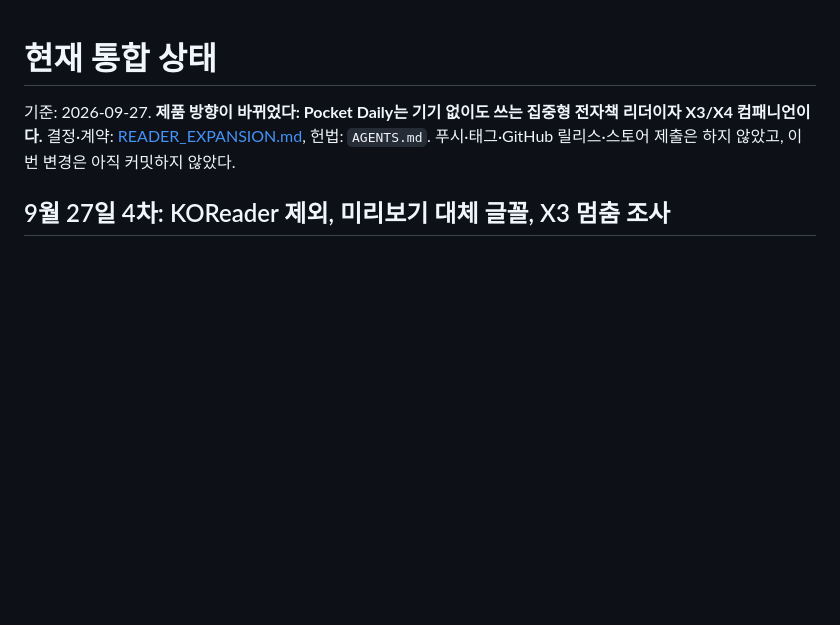
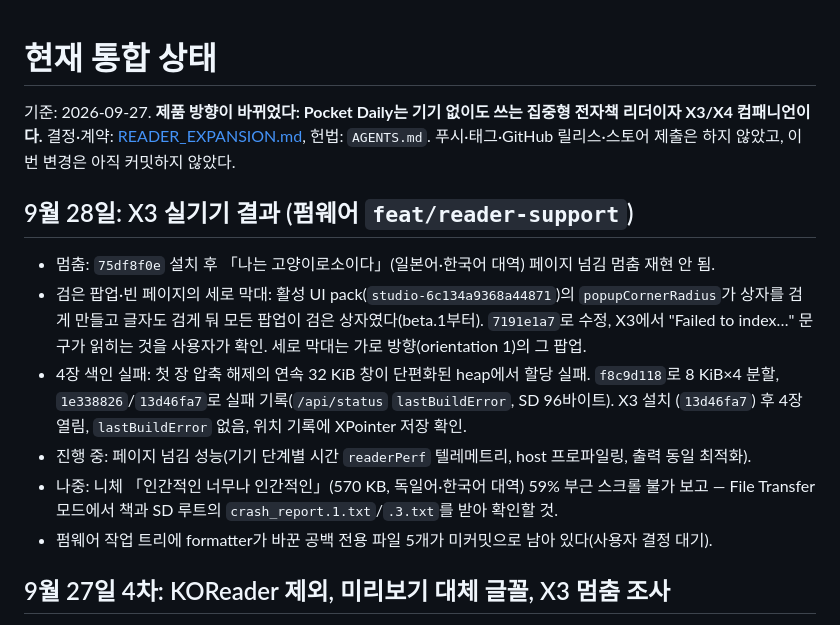
Before and after one commit to puritysb/pocket-daily, a Markdown page: docs/CURRENT_HANDOFF.md, the part around the change. GitHub-like rendering; blank space fills up the shorter version.

Commit message:
docs: record X3 results for the freeze, popup and chapter-build fixes
Co-Authored-By: Claude Opus 5.5 <noreply@anthropic.com>

```diff
--- a/docs/CURRENT_HANDOFF.md
+++ b/docs/CURRENT_HANDOFF.md
@@ -3,6 +3,20 @@
 기준: 2026-09-27. **제품 방향이 바뀌었다: Pocket Daily는 기기 없이도 쓰는 집중형 전자책 리더이자
 X3/X4 컴패니언이다.** 결정·계약: [READER_EXPANSION.md](READER_EXPANSION.md), 헌법: `AGENTS.md`.
 푸시·태그·GitHub 릴리스·스토어 제출은 하지 않았고, 이번 변경은 아직 커밋하지 않았다.
+
+## 9월 28일: X3 실기기 결과 (펌웨어 `feat/reader-support`)
+
+- 멈춤: `75df8f0e` 설치 후 「나는 고양이로소이다」(일본어·한국어 대역) 페이지 넘김 멈춤 재현 안 됨.
+- 검은 팝업·빈 페이지의 세로 막대: 활성 UI pack(`studio-6c134a9368a44871`)의 `popupCornerRadius`가
+  상자를 검게 만들고 글자도 검게 둬 모든 팝업이 검은 상자였다(beta.1부터). `7191e1a7`로 수정,
+  X3에서 "Failed to index…" 문구가 읽히는 것을 사용자가 확인. 세로 막대는 가로 방향(orientation 1)의 그 팝업.
+- 4장 색인 실패: 첫 장 압축 해제의 연속 32 KiB 창이 단편화된 heap에서 할당 실패. `f8c9d118`로 8 KiB×4
+  분할, `1e338826`/`13d46fa7`로 실패 기록(`/api/status` `lastBuildError`, SD 96바이트). X3 설치
+  (`13d46fa7`) 후 4장 열림, `lastBuildError` 없음, 위치 기록에 XPointer 저장 확인.
+- 진행 중: 페이지 넘김 성능(기기 단계별 시간 `readerPerf` 텔레메트리, host 프로파일링, 출력 동일 최적화).
+- 나중: 니체 「인간적인 너무나 인간적인」(570 KB, 독일어·한국어 대역) 59% 부근 스크롤 불가 보고 —
+  File Transfer 모드에서 책과 SD 루트의 `crash_report.1.txt`/`.3.txt`를 받아 확인할 것.
+- 펌웨어 작업 트리에 formatter가 바꾼 공백 전용 파일 5개가 미커밋으로 남아 있다(사용자 결정 대기).
 
 ## 9월 27일 4차: KOReader 제외, 미리보기 대체 글꼴, X3 멈춤 조사
 
```
